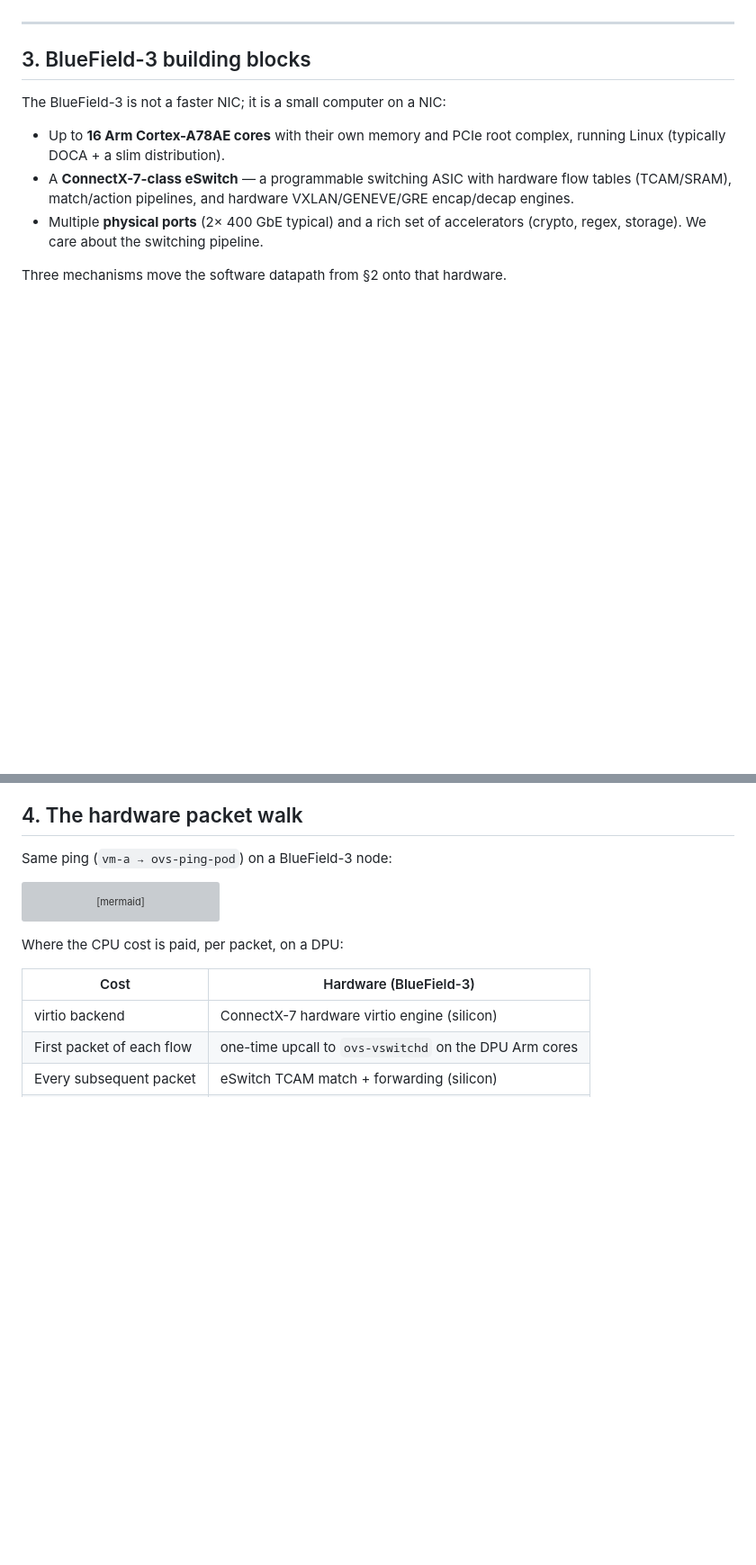
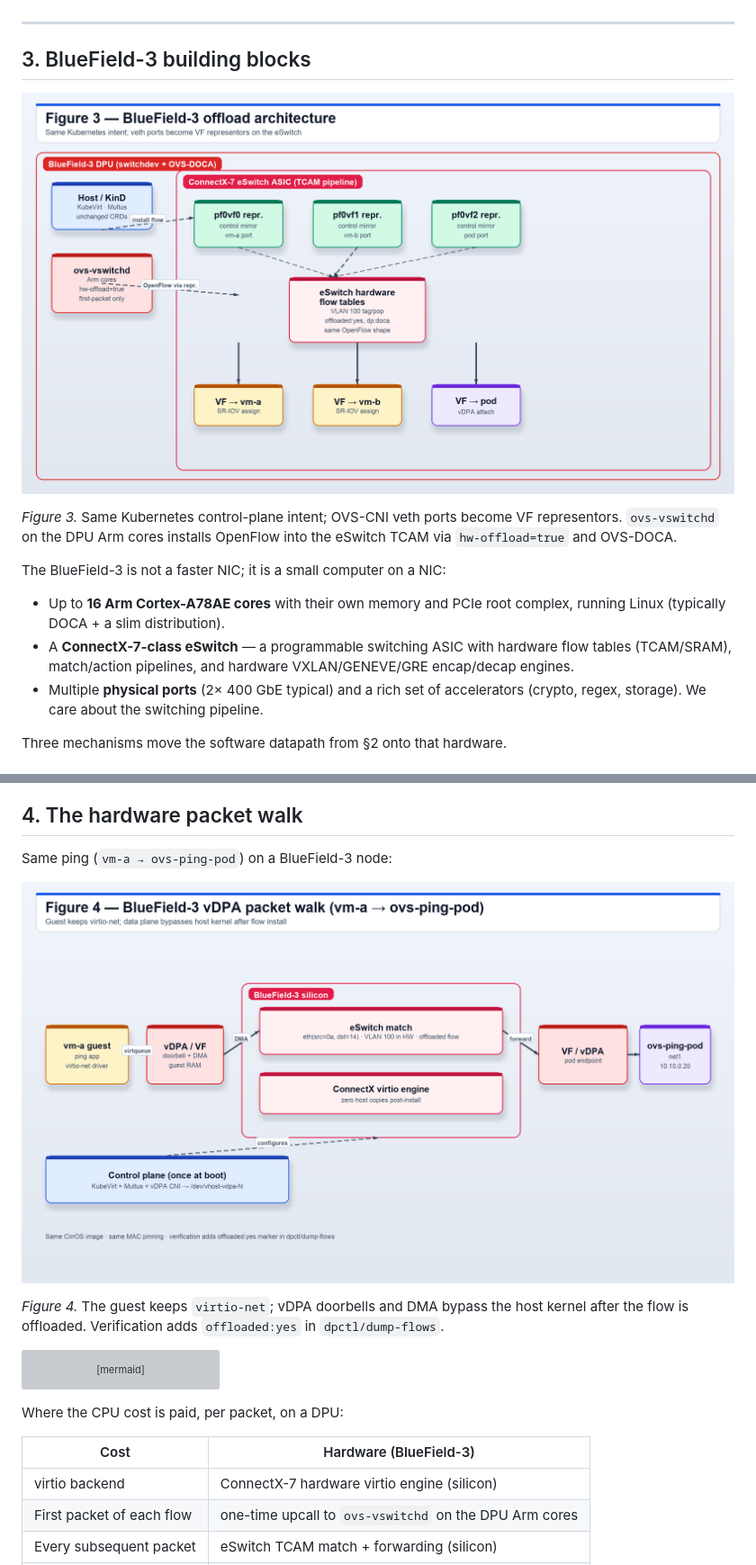
Before and after one commit to Aditya-Sarna/opi-assignment-2-ovs, a Markdown page: dpu_offload_concept.md, 2 parts joined by grey strips. Shown at 90% size. Rendered like a GitHub page; pictures changed too: diagrams/bluefield3_offload_architecture.png (added), diagrams/bluefield3_vdpa_packet_walk.png (added); blank space fills up the shorter version; grey boxes are pictures that could not be loaded.

````diff
--- a/dpu_offload_concept.md
+++ b/dpu_offload_concept.md
@@ -116,6 +124,10 @@ running tenant VMs — the problem BlueField-3 exists to remove.
 ---
 
 ## 3. BlueField-3 building blocks
+
+![Figure 3. BlueField-3 offload architecture.](diagrams/bluefield3_offload_architecture.png)
+
+*Figure 3.* Same Kubernetes control-plane intent; OVS-CNI veth ports become VF representors. `ovs-vswitchd` on the DPU Arm cores installs OpenFlow into the eSwitch TCAM via `hw-offload=true` and OVS-DOCA.
 
 The BlueField-3 is not a faster NIC; it is a small computer on a NIC:
 
@@ -233,6 +245,10 @@ container-disk this repo uses would boot on a BlueField-3 node with no modificat
 ## 4. The hardware packet walk
 
 Same ping (`vm-a → ovs-ping-pod`) on a BlueField-3 node:
+
+![Figure 4. BlueField-3 vDPA packet walk.](diagrams/bluefield3_vdpa_packet_walk.png)
+
+*Figure 4.* The guest keeps `virtio-net`; vDPA doorbells and DMA bypass the host kernel after the flow is offloaded. Verification adds `offloaded:yes` in `dpctl/dump-flows`.
 
 ```mermaid
 flowchart LR
````
Also changed, not shown: other parts of dpu_offload_concept.md (+8 -0 lines), README.md (+9 -18 lines), diagrams/implemented_software_datapath_topology.png (added), diagrams/software_packet_walk.png (added), 11 other files.
